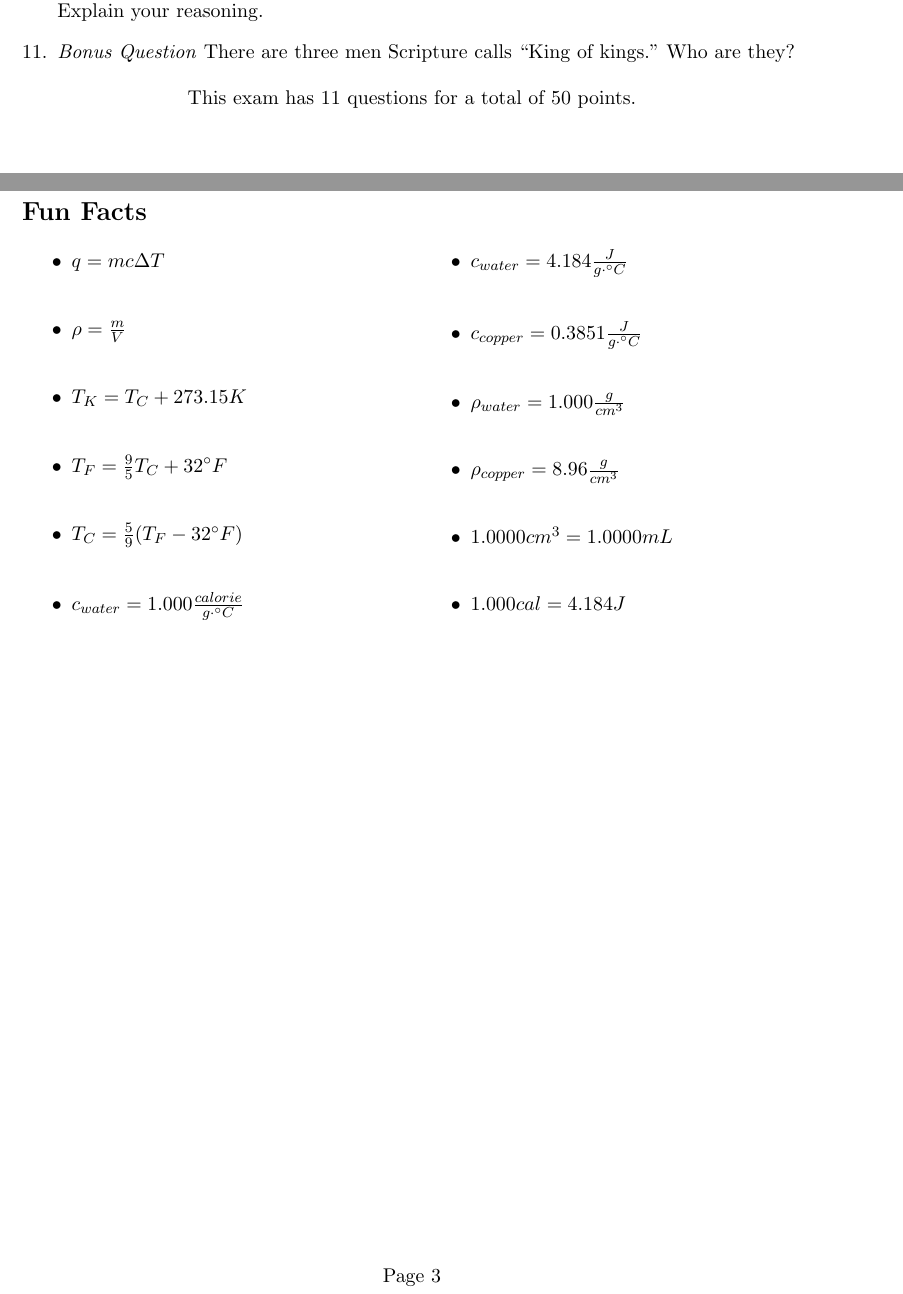
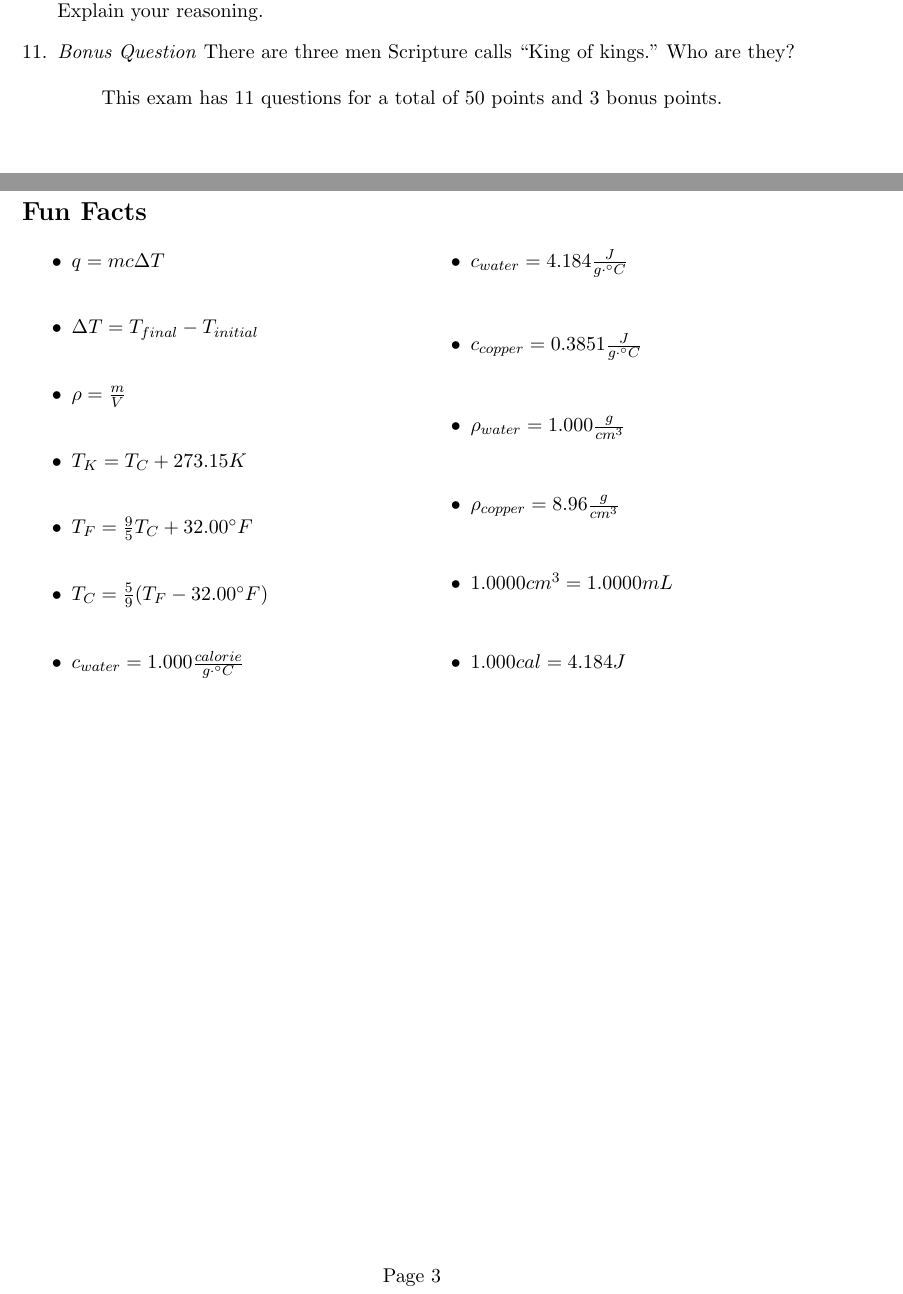
Before and after one commit to mpeever/WHH_Chemistry, a LaTeX problem sheet (Module_3/ExamQ1.tex): two parts of pages 2 and 3 of 3, joined at a grey line, cut so that both start at the same text. Compiled offline with pdfLaTeX.

Commit message:
Small updates

```diff
--- a/Module_3/ExamQ1.tex
+++ b/Module_3/ExamQ1.tex
@@ -173,7 +173,7 @@ We know this, because there is a thermal equilibrium and there are two phases of
 \end{questions}
 
 \begin{center}
-This exam has \numquestions\ questions for a total of \numpoints\ points.
+This exam has \numquestions\ questions for a total of \numpoints\ points and 3 bonus points.
 \end{center}
 
 \pagebreak
@@ -185,6 +185,10 @@ $q = m c \Delta T$
 \vspace{0.2in}
 
 \item
+$\Delta T = T_{final} - T_{initial}$
+\vspace{0.2in}
+
+\item
 $\rho = \frac{m}{V} $
 \vspace{0.2in}
 
@@ -193,11 +197,11 @@ $T_K = T_C + 273.15 K$
 \vspace{0.2in}
 
 \item
-$T_F = \frac{9}{5}T_C + 32^{\circ}F$
+$T_F = \frac{9}{5}T_C + 32.00^{\circ}F$
 \vspace{0.2in}
 
 \item
-$T_C = \frac{5}{9}(T_F - 32^{\circ}F)$
+$T_C = \frac{5}{9}(T_F - 32.00^{\circ}F)$
 \vspace{0.2in}
 
 \item
```
Also changed, not shown: Module_4/Notes.tex (+2 -2 lines), Module_4/makefile.
